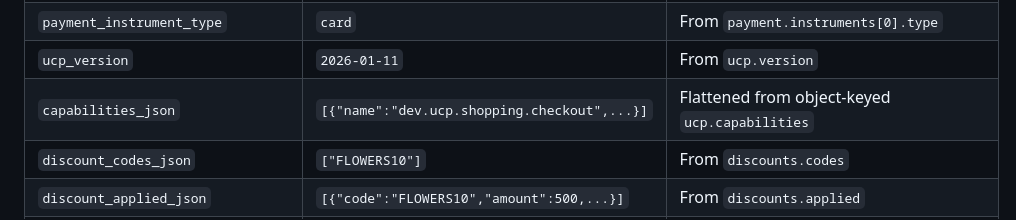
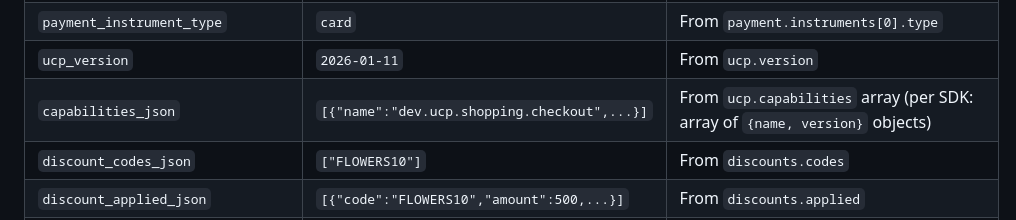
Before and after one commit to haiyuan-eng-google/Universal-Commerce-Protocol-Analytics, a Markdown page: examples/README.md, the part around the change. Drawn GitHub-style.

```diff
--- a/examples/README.md
+++ b/examples/README.md
@@ -157,7 +157,7 @@ Every event row includes:
 | `payment_handler_id` | `com.mock.payment` | From `payment.instruments[0].handler_id` |
 | `payment_instrument_type` | `card` | From `payment.instruments[0].type` |
 | `ucp_version` | `2026-01-11` | From `ucp.version` |
-| `capabilities_json` | `[{"name":"dev.ucp.shopping.checkout",...}]` | Flattened from object-keyed `ucp.capabilities` |
+| `capabilities_json` | `[{"name":"dev.ucp.shopping.checkout",...}]` | From `ucp.capabilities` array (per SDK: array of `{name, version}` objects) |
 | `discount_codes_json` | `["FLOWERS10"]` | From `discounts.codes` |
 | `discount_applied_json` | `[{"code":"FLOWERS10","amount":500,...}]` | From `discounts.applied` |
 | `permalink_url` | `https://shop.example.com/orders/...` | From `order.permalink_url` |
```
Also changed, not shown: docs/bigquery-ucp-analytics.md (+1 -1 lines), docs/design_doc.md (+2 -2 lines).
